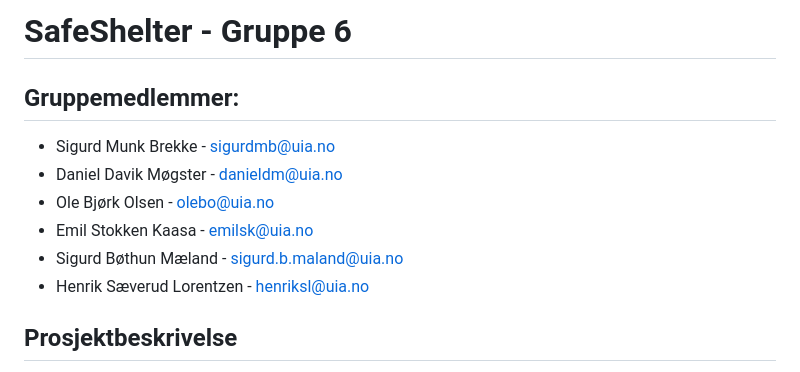
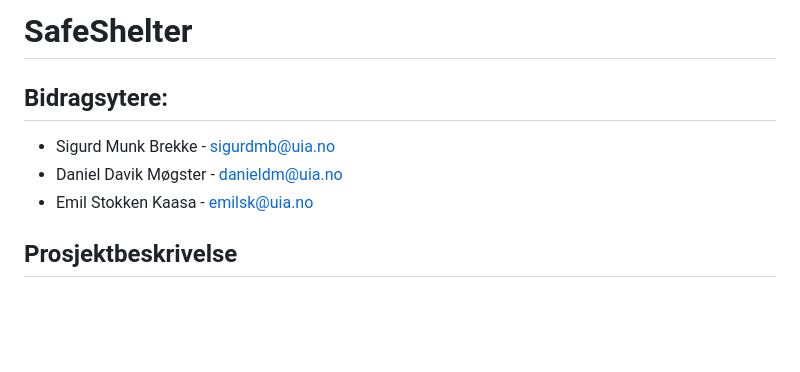
Before and after one commit to TriggeredBanana/SafeShelter, a Markdown page: README.md, the part around the change. GitHub-like rendering; blank space fills up the shorter version.

Commit message:
Revise README
Updated contributor list to reflect those who actively worked on the project.

```diff
--- a/README.md
+++ b/README.md
@@ -1,12 +1,9 @@
-# SafeShelter - Gruppe 6
+# SafeShelter
 
-## Gruppemedlemmer:
+## Bidragsytere:
 - Sigurd Munk Brekke - sigurdmb@uia.no
 - Daniel Davik Møgster - danieldm@uia.no
-- Ole Bjørk Olsen - olebo@uia.no
 - Emil Stokken Kaasa - emilsk@uia.no
-- Sigurd Bøthun Mæland - sigurd.b.maland@uia.no
-- Henrik Sæverud Lorentzen - henriksl@uia.no
 <br></br>
 
 ## Prosjektbeskrivelse
```
